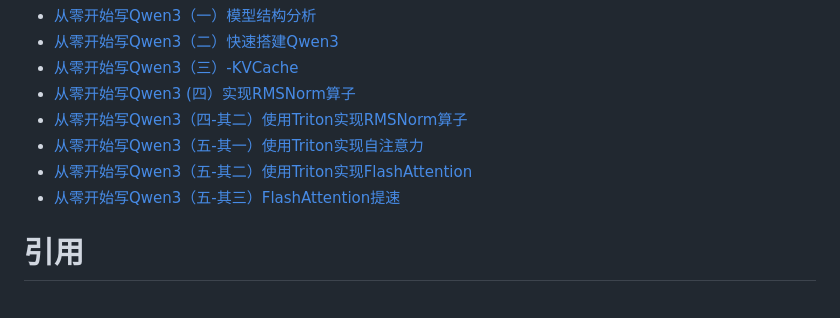
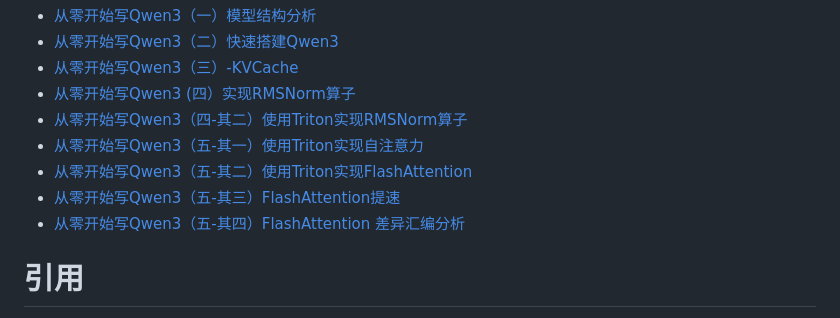
Before and after one commit to 1483795887/qwen3_from_scratch, a Markdown page: README.md, the part around the change. Rendered like a GitHub page.

Commit message:
docs: add Qwen3 series fifth part four blog link
add the blog link about FlashAttention differential assembly analysis to README

```diff
--- a/README.md
+++ b/README.md
@@ -63,6 +63,7 @@ Cmake项目可选CUDA，但算子主要还是写的CUDA，cpu版本就验证准
 - [从零开始写Qwen3（五-其一）使用Triton实现自注意力](https://blog.csdn.net/qq_43491590/article/details/160508208?spm=1011.2415.3001.5331)
 - [从零开始写Qwen3（五-其二）使用Triton实现FlashAttention](https://blog.csdn.net/qq_43491590/article/details/160601892)
 - [从零开始写Qwen3（五-其三）FlashAttention提速](https://blog.csdn.net/qq_43491590/article/details/160860070)
+- [从零开始写Qwen3（五-其四）FlashAttention 差异汇编分析](https://blog.csdn.net/qq_43491590/article/details/160861472)
 # 引用
 - [transformers库](https://github.com/huggingface/transformers)
 - [llama.cpp](https://github.com/ggml-org/llama.cpp)
```
